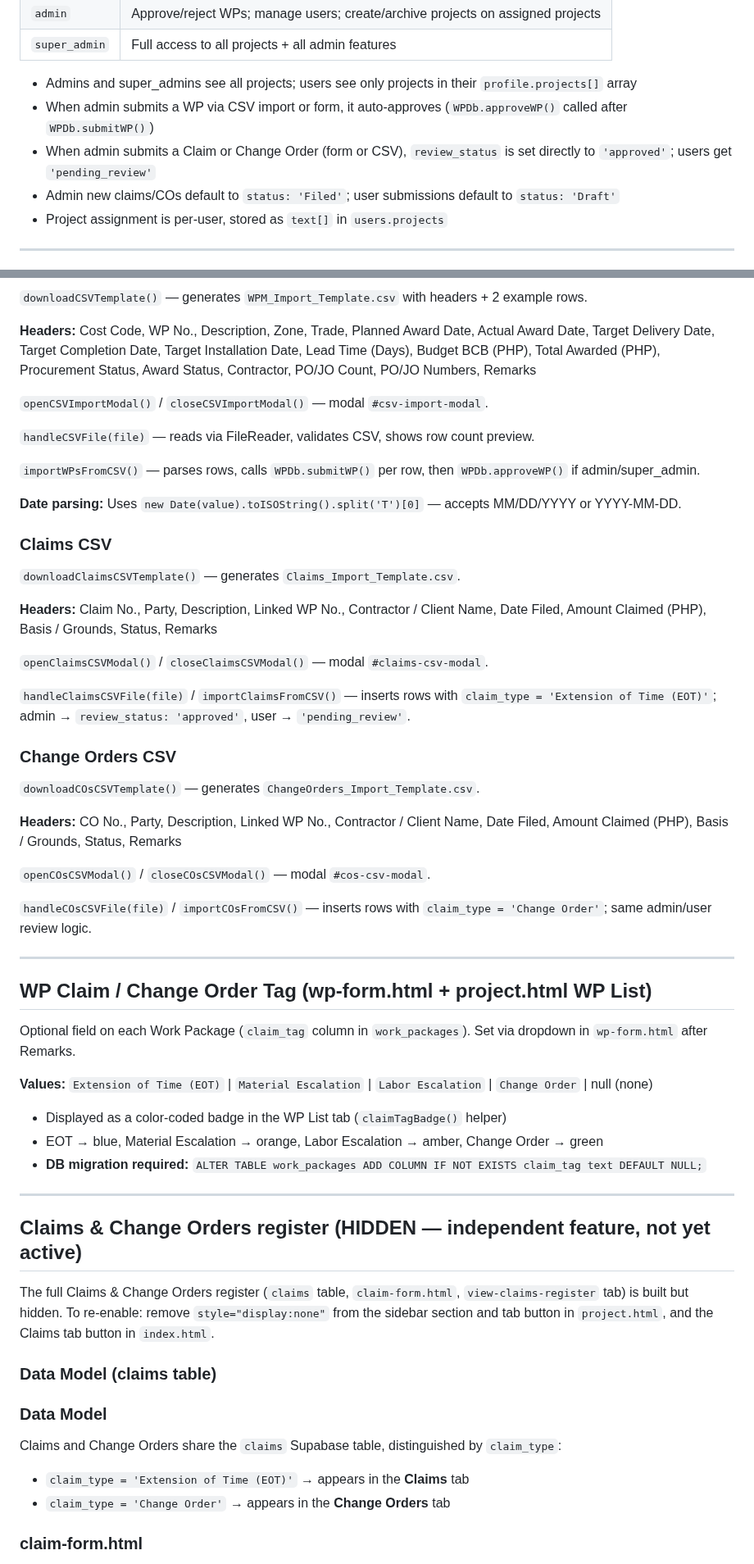
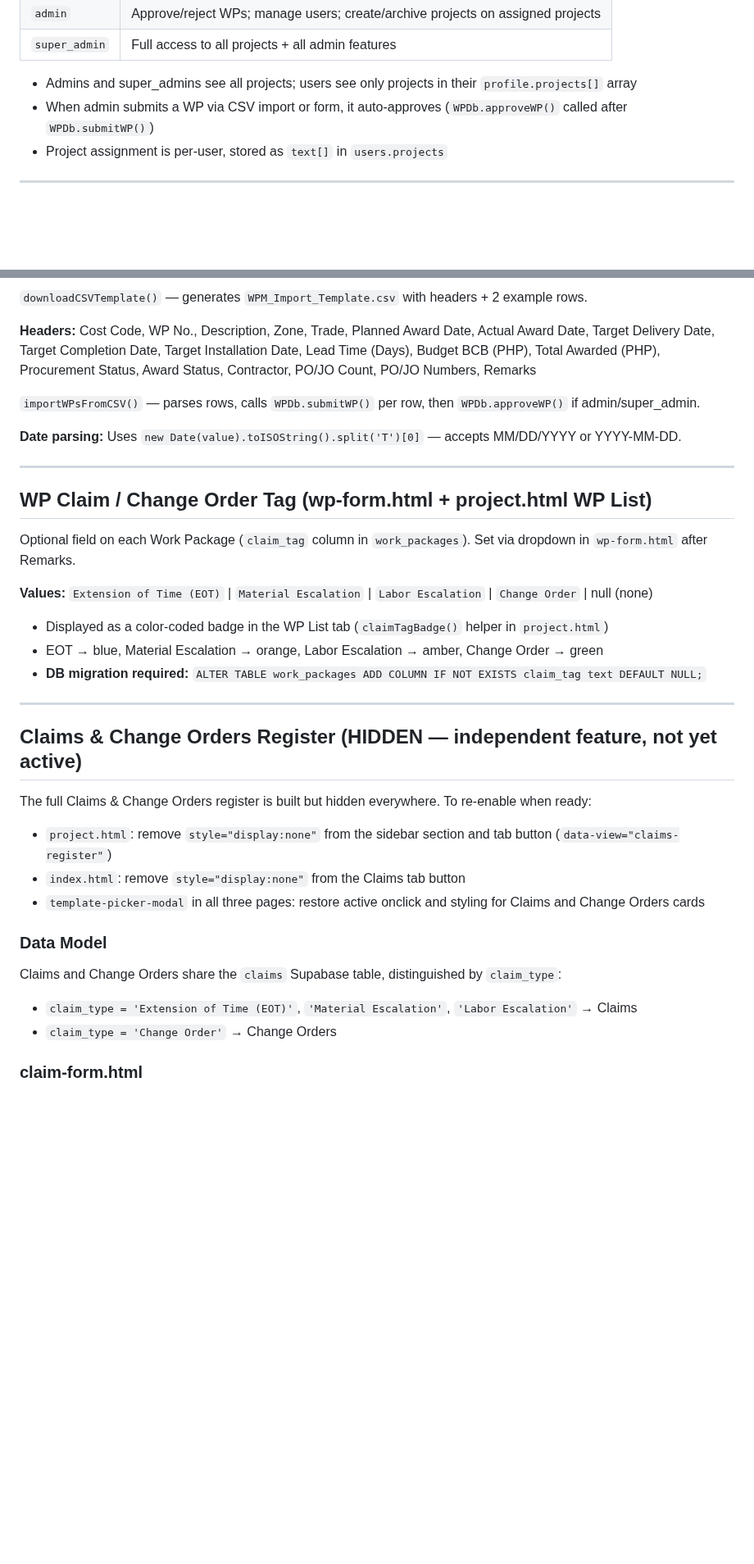
Before and after one commit to PMODepartment/prc-app, a Markdown page: CLAUDE.md, 2 parts joined by grey strips. Shown at 82% size. Drawn GitHub-style; blank space fills up the shorter version.

```diff
--- a/CLAUDE.md
+++ b/CLAUDE.md
@@ -99,8 +102,6 @@ WPDb.updateLastLogin(userId)  // writes current timestamp to users.last_login
 
 - Admins and super_admins see all projects; users see only projects in their `profile.projects[]` array
 - When admin submits a WP via CSV import or form, it auto-approves (`WPDb.approveWP()` called after `WPDb.submitWP()`)
-- When admin submits a Claim or Change Order (form or CSV), `review_status` is set directly to `'approved'`; users get `'pending_review'`
-- Admin new claims/COs default to `status: 'Filed'`; user submissions default to `status: 'Draft'`
 - Project assignment is per-user, stored as `text[]` in `users.projects`
 
 ---
@@ -217,31 +226,9 @@ CSV import is no longer in the sidebar. Each form has a **bulk import banner** a
 
 **Headers:** Cost Code, WP No., Description, Zone, Trade, Planned Award Date, Actual Award Date, Target Delivery Date, Target Completion Date, Target Installation Date, Lead Time (Days), Budget BCB (PHP), Total Awarded (PHP), Procurement Status, Award Status, Contractor, PO/JO Count, PO/JO Numbers, Remarks
 
-`openCSVImportModal()` / `closeCSVImportModal()` — modal `#csv-import-modal`.
-
-`handleCSVFile(file)` — reads via FileReader, validates CSV, shows row count preview.
-
 `importWPsFromCSV()` — parses rows, calls `WPDb.submitWP()` per row, then `WPDb.approveWP()` if admin/super_admin.
 
 **Date parsing:** Uses `new Date(value).toISOString().split('T')[0]` — accepts MM/DD/YYYY or YYYY-MM-DD.
-
-### Claims CSV
-`downloadClaimsCSVTemplate()` — generates `Claims_Import_Template.csv`.
-
-**Headers:** Claim No., Party, Description, Linked WP No., Contractor / Client Name, Date Filed, Amount Claimed (PHP), Basis / Grounds, Status, Remarks
-
-`openClaimsCSVModal()` / `closeClaimsCSVModal()` — modal `#claims-csv-modal`.
-
-`handleClaimsCSVFile(file)` / `importClaimsFromCSV()` — inserts rows with `claim_type = 'Extension of Time (EOT)'`; admin → `review_status: 'approved'`, user → `'pending_review'`.
-
-### Change Orders CSV
-`downloadCOsCSVTemplate()` — generates `ChangeOrders_Import_Template.csv`.
-
-**Headers:** CO No., Party, Description, Linked WP No., Contractor / Client Name, Date Filed, Amount Claimed (PHP), Basis / Grounds, Status, Remarks
-
-`openCOsCSVModal()` / `closeCOsCSVModal()` — modal `#cos-csv-modal`.
-
-`handleCOsCSVFile(file)` / `importCOsFromCSV()` — inserts rows with `claim_type = 'Change Order'`; same admin/user review logic.
 
 ---
 
@@ -251,21 +238,22 @@ Optional field on each Work Package (`claim_tag` column in `work_packages`). Set
 
 **Values:** `Extension of Time (EOT)` | `Material Escalation` | `Labor Escalation` | `Change Order` | null (none)
 
-- Displayed as a color-coded badge in the WP List tab (`claimTagBadge()` helper)
+- Displayed as a color-coded badge in the WP List tab (`claimTagBadge()` helper in `project.html`)
 - EOT → blue, Material Escalation → orange, Labor Escalation → amber, Change Order → green
 - **DB migration required:** `ALTER TABLE work_packages ADD COLUMN IF NOT EXISTS claim_tag text DEFAULT NULL;`
 
 ---
 
-## Claims & Change Orders register (HIDDEN — independent feature, not yet active)
+## Claims & Change Orders Register (HIDDEN — independent feature, not yet active)
 
-The full Claims & Change Orders register (`claims` table, `claim-form.html`, `view-claims-register` tab) is built but hidden. To re-enable: remove `style="display:none"` from the sidebar section and tab button in `project.html`, and the Claims tab button in `index.html`.
-
-### Data Model (claims table)
+The full Claims & Change Orders register is built but hidden everywhere. To re-enable when ready:
+- `project.html`: remove `style="display:none"` from the sidebar section and tab button (`data-view="claims-register"`)
+- `index.html`: remove `style="display:none"` from the Claims tab button
+- `template-picker-modal` in all three pages: restore active onclick and styling for Claims and Change Orders cards
 
 ### Data Model
 Claims and Change Orders share the `claims` Supabase table, distinguished by `claim_type`:
-- `claim_type = 'Extension of Time (EOT)'` → appears in the **Claims** tab
-- `claim_type = 'Change Order'` → appears in the **Change Orders** tab
+- `claim_type = 'Extension of Time (EOT)'`, `'Material Escalation'`, `'Labor Escalation'` → Claims
+- `claim_type = 'Change Order'` → Change Orders
 
 ### claim-form.html
```
Also changed, not shown: other parts of CLAUDE.md (+119 -98 lines).
